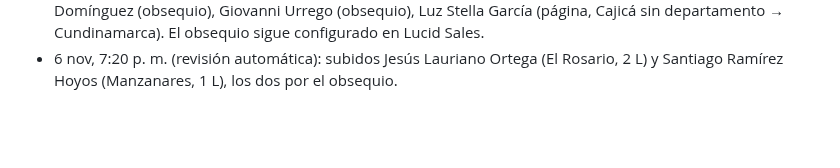
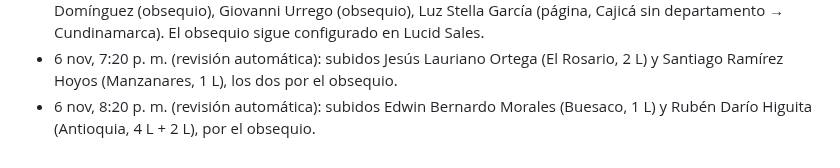
Before and after one commit to roanldo1524/vision360-ui-kit, a Markdown page: toro-verde/ESTADO.md, the part around the change. Drawn GitHub-style; blank space fills up the shorter version.

Commit message:
Revisión automática: 2 pedidos corregidos
Co-Authored-By: Claude Opus 5.5 <noreply@anthropic.com>
Claude-Session: https://claude.ai/code/session_01B5Hg2yfJiAtxv3VEgmbPea

```diff
--- a/toro-verde/ESTADO.md
+++ b/toro-verde/ESTADO.md
@@ -145,3 +145,4 @@ Carpeta Flujos / Recompra, 20 flujos, todos con Estado y Bandeja de Entrada ence
 - Raíz del error «Producto 2»: el producto «Herbicidas Toro Verde» en Lucid Sales tiene configurado un «Obsequio» (semilla) que no existe como producto en la tienda; Lucid Sales lo agrega al resumen y al pedido. Arreglo: quitar el obsequio o crear la semilla como producto a $0. Resubidos Elis Jiménez y Homero Camacho.
 - 6 nov, 6:19 p. m. (revisión automática): subidos 4 pedidos con error: Josefina Marín (obsequio), Admed Domínguez (obsequio), Giovanni Urrego (obsequio), Luz Stella García (página, Cajicá sin departamento → Cundinamarca). El obsequio sigue configurado en Lucid Sales.
 - 6 nov, 7:20 p. m. (revisión automática): subidos Jesús Lauriano Ortega (El Rosario, 2 L) y Santiago Ramírez Hoyos (Manzanares, 1 L), los dos por el obsequio.
+- 6 nov, 8:20 p. m. (revisión automática): subidos Edwin Bernardo Morales (Buesaco, 1 L) y Rubén Darío Higuita (Antioquia, 4 L + 2 L), por el obsequio.
```
